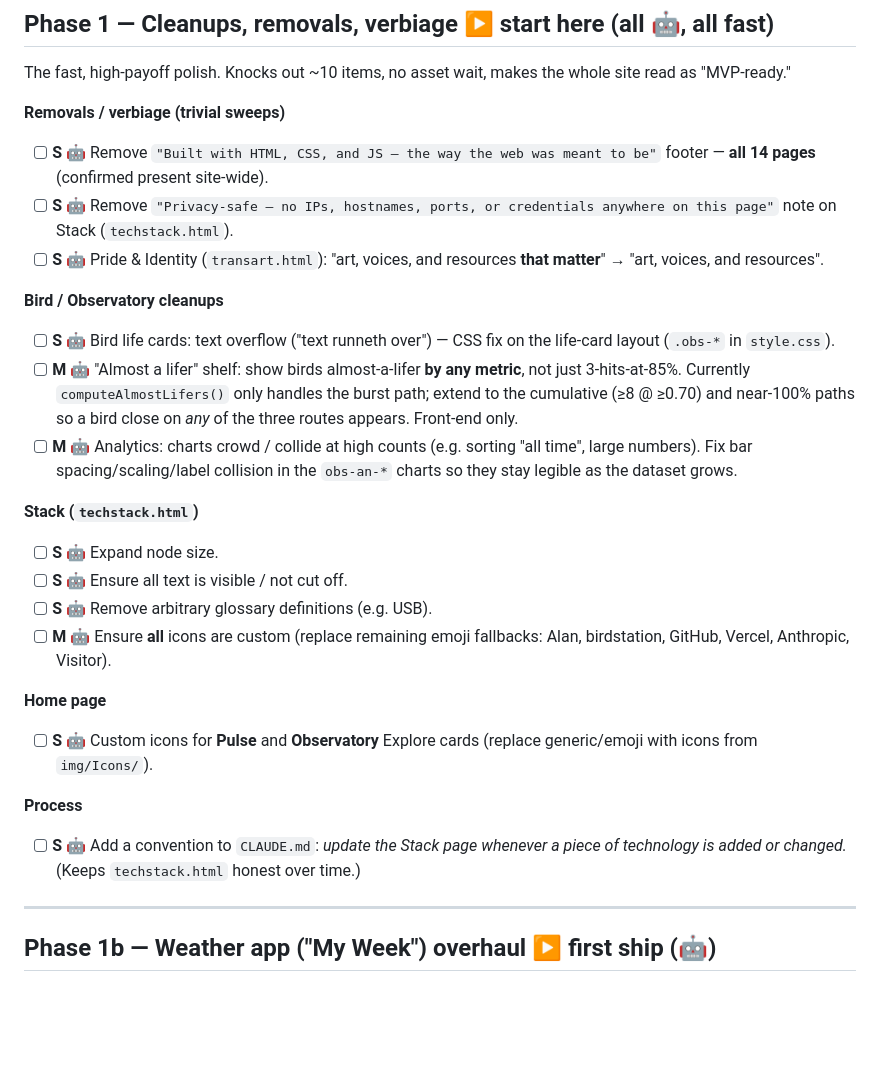
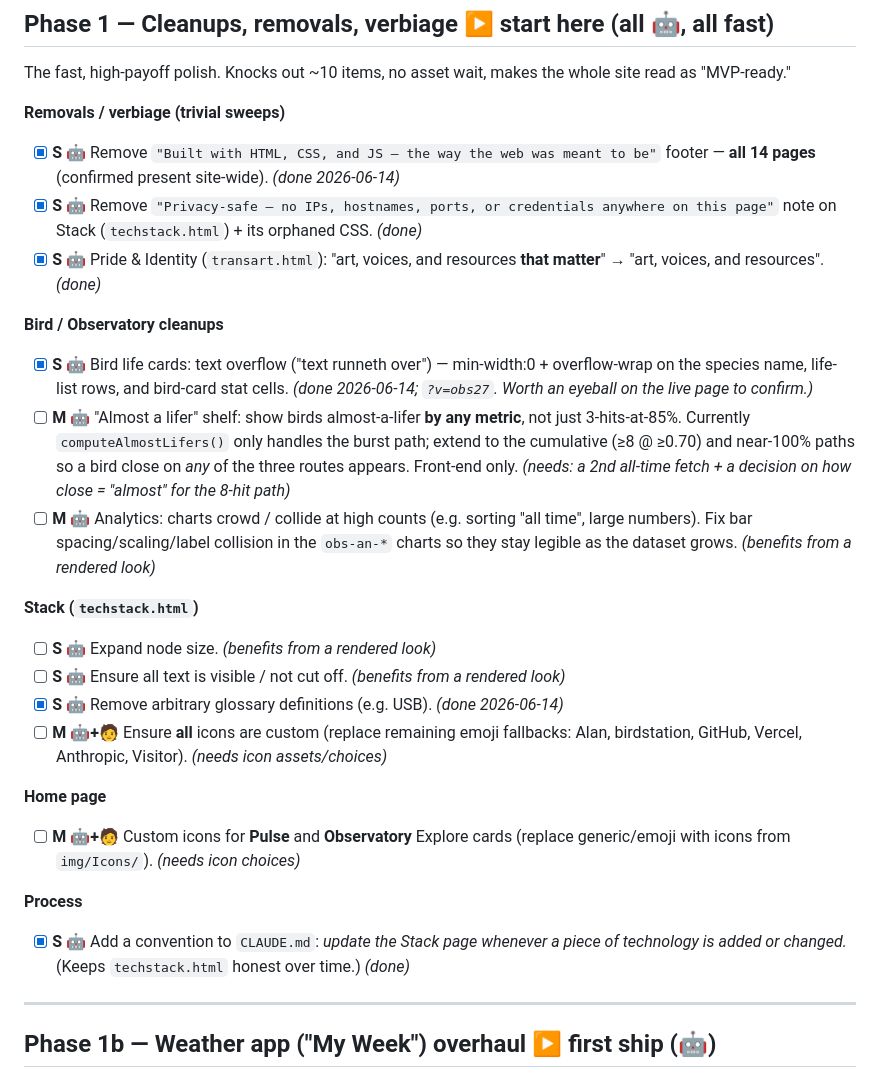
Before and after one commit to AlanBatz92/alans-brain, a Markdown page: PLAN-june-ship.md, the part around the change. Rendered like a GitHub page; blank space fills up the shorter version.

Commit message:
June Ship: tick off completed Phase 1 cleanups, annotate remaining
https://claude.ai/code/session_01UdyPSyqxpx1D3XtoWBGPkX

```diff
--- a/PLAN-june-ship.md
+++ b/PLAN-june-ship.md
@@ -62,38 +62,40 @@ The fast, high-payoff polish. Knocks out ~10 items, no asset wait, makes the who
 site read as "MVP-ready."
 
 **Removals / verbiage (trivial sweeps)**
-- [ ] **S 🤖** Remove `"Built with HTML, CSS, and JS — the way the web was meant to
-      be"` footer — **all 14 pages** (confirmed present site-wide).
-- [ ] **S 🤖** Remove `"Privacy-safe — no IPs, hostnames, ports, or credentials
-      anywhere on this page"` note on Stack (`techstack.html`).
-- [ ] **S 🤖** Pride & Identity (`transart.html`): "art, voices, and resources **that
-      matter**" → "art, voices, and resources".
+- [x] **S 🤖** Remove `"Built with HTML, CSS, and JS — the way the web was meant to
+      be"` footer — **all 14 pages** (confirmed present site-wide). *(done 2026-06-14)*
+- [x] **S 🤖** Remove `"Privacy-safe — no IPs, hostnames, ports, or credentials
+      anywhere on this page"` note on Stack (`techstack.html`) + its orphaned CSS. *(done)*
+- [x] **S 🤖** Pride & Identity (`transart.html`): "art, voices, and resources **that
+      matter**" → "art, voices, and resources". *(done)*
 
 **Bird / Observatory cleanups**
-- [ ] **S 🤖** Bird life cards: text overflow ("text runneth over") — CSS fix on the
-      life-card layout (`.obs-*` in `style.css`).
+- [x] **S 🤖** Bird life cards: text overflow ("text runneth over") — min-width:0 +
+      overflow-wrap on the species name, life-list rows, and bird-card stat cells.
+      *(done 2026-06-14; `?v=obs27`. Worth an eyeball on the live page to confirm.)*
 - [ ] **M 🤖** "Almost a lifer" shelf: show birds almost-a-lifer **by any metric**, not
       just 3-hits-at-85%. Currently `computeAlmostLifers()` only handles the burst path;
       extend to the cumulative (≥8 @ ≥0.70) and near-100% paths so a bird close on *any*
-      of the three routes appears. Front-end only.
+      of the three routes appears. Front-end only. *(needs: a 2nd all-time fetch + a
+      decision on how close = "almost" for the 8-hit path)*
 - [ ] **M 🤖** Analytics: charts crowd / collide at high counts (e.g. sorting "all
       time", large numbers). Fix bar spacing/scaling/label collision in the `obs-an-*`
-      charts so they stay legible as the dataset grows.
+      charts so they stay legible as the dataset grows. *(benefits from a rendered look)*
 
 **Stack (`techstack.html`)**
-- [ ] **S 🤖** Expand node size.
-- [ ] **S 🤖** Ensure all text is visible / not cut off.
-- [ ] **S 🤖** Remove arbitrary glossary definitions (e.g. USB).
-- [ ] **M 🤖** Ensure **all** icons are custom (replace remaining emoji fallbacks:
-      Alan, birdstation, GitHub, Vercel, Anthropic, Visitor).
+- [ ] **S 🤖** Expand node size. *(benefits from a rendered look)*
+- [ ] **S 🤖** Ensure all text is visible / not cut off. *(benefits from a rendered look)*
+- [x] **S 🤖** Remove arbitrary glossary definitions (e.g. USB). *(done 2026-06-14)*
+- [ ] **M 🤖+🧑** Ensure **all** icons are custom (replace remaining emoji fallbacks:
+      Alan, birdstation, GitHub, Vercel, Anthropic, Visitor). *(needs icon assets/choices)*
 
 **Home page**
-- [ ] **S 🤖** Custom icons for **Pulse** and **Observatory** Explore cards (replace
-      generic/emoji with icons from `img/Icons/`).
+- [ ] **M 🤖+🧑** Custom icons for **Pulse** and **Observatory** Explore cards (replace
+      generic/emoji with icons from `img/Icons/`). *(needs icon choices)*
 
 **Process**
-- [ ] **S 🤖** Add a convention to `CLAUDE.md`: *update the Stack page whenever a piece
-      of technology is added or changed.* (Keeps `techstack.html` honest over time.)
+- [x] **S 🤖** Add a convention to `CLAUDE.md`: *update the Stack page whenever a piece
+      of technology is added or changed.* (Keeps `techstack.html` honest over time.) *(done)*
 
 ---
 
```
